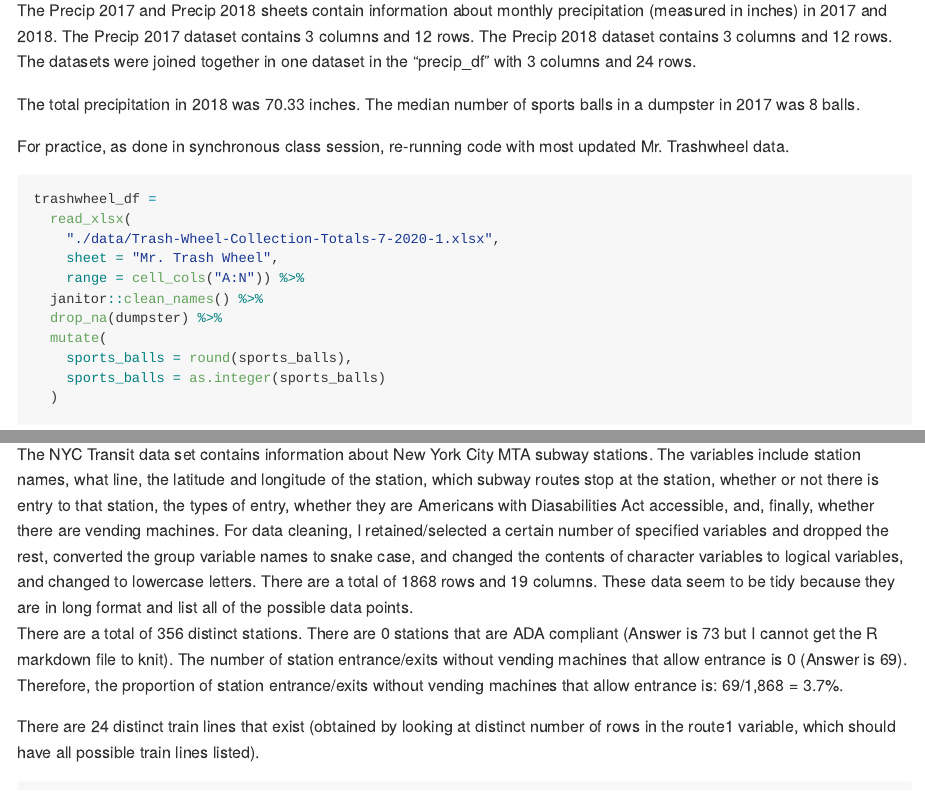
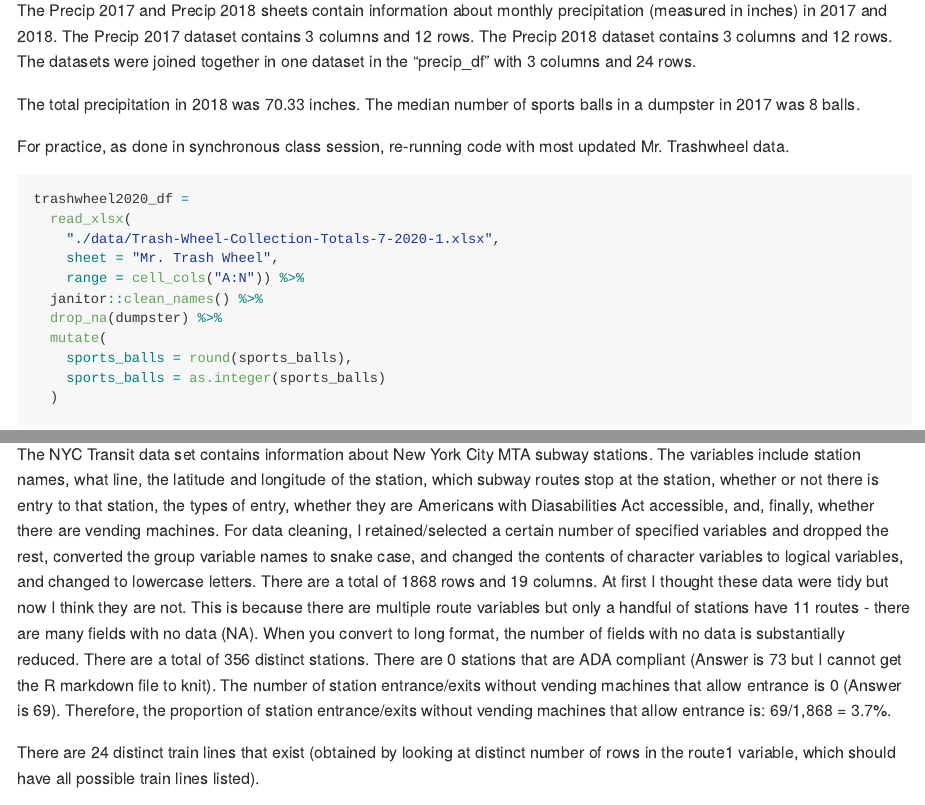
Before and after one commit to chaojy/p8105_hw2_jyc2171, an R Markdown document (p8105_hw2_jyc2171.Rmd): the page in a window 1100 px wide, from 2510 px down, and a second part further down, joined at a grey line. The pictures show the output file p8105_hw2_jyc2171.md that the author committed with the source, drawn offline in the style of GitHub; long lines of code are wrapped.

Commit message:
after completing the entire homework and thinking about it some more, the NYC transit data I reconsidered and changed my thoughts about tidiness.

````diff
--- a/p8105_hw2_jyc2171.Rmd
+++ b/p8105_hw2_jyc2171.Rmd
@@ -90,7 +90,7 @@ The median number of sports balls in a dumpster in 2017 was `r trashwheel_df %>%
 For practice, as done in synchronous class session, re-running code with most updated Mr. Trashwheel data.
 
 ```{r}
-trashwheel_df =
+trashwheel2020_df =
   read_xlsx(
     "./data/Trash-Wheel-Collection-Totals-7-2020-1.xlsx",
     sheet = "Mr. Trash Wheel",
@@ -124,7 +124,7 @@ nyc_transit =
   )
 ```
 
-The NYC Transit data set contains information about New York City MTA subway stations.  The variables include station names, what line, the latitude and longitude of the station, which subway routes stop at the station, whether or not there is entry to that station, the types of entry, whether they are Americans with Diasabilities Act accessible, and, finally, whether there are vending machines.  For data cleaning, I retained/selected a certain number of specified variables and dropped the rest, converted the group variable names to snake case, and changed the contents of character variables to logical variables, and changed to lowercase letters.  There are a total of `r nrow(nyc_transit)` rows and `r ncol(nyc_transit)` columns.  These data seem to be tidy because they are in long format and list all of the possible data points.
+The NYC Transit data set contains information about New York City MTA subway stations.  The variables include station names, what line, the latitude and longitude of the station, which subway routes stop at the station, whether or not there is entry to that station, the types of entry, whether they are Americans with Diasabilities Act accessible, and, finally, whether there are vending machines.  For data cleaning, I retained/selected a certain number of specified variables and dropped the rest, converted the group variable names to snake case, and changed the contents of character variables to logical variables, and changed to lowercase letters.  There are a total of `r nrow(nyc_transit)` rows and `r ncol(nyc_transit)` columns.  At first I thought these data were tidy but now I think they are not.  This is because there are multiple route variables but only a handful of stations have 11 routes - there are many fields with no data (NA).  When you convert to long format, the number of fields with no data is substantially reduced.
 There are a total of `r distinct(nyc_transit, station_name) %>% nrow()` distinct stations.
 There are `r filter(nyc_transit, ada == 1) %>% distinct(station_name) %>% nrow()` stations that are ADA compliant (Answer is 73 but I cannot get the R markdown file to knit).
 The number of station entrance/exits without vending machines that allow entrance is `r filter(nyc_transit, vending == 0 & entry == 1) %>% nrow` (Answer is 69).
````
Also changed, not shown: p8105_hw2_jyc2171.md.
